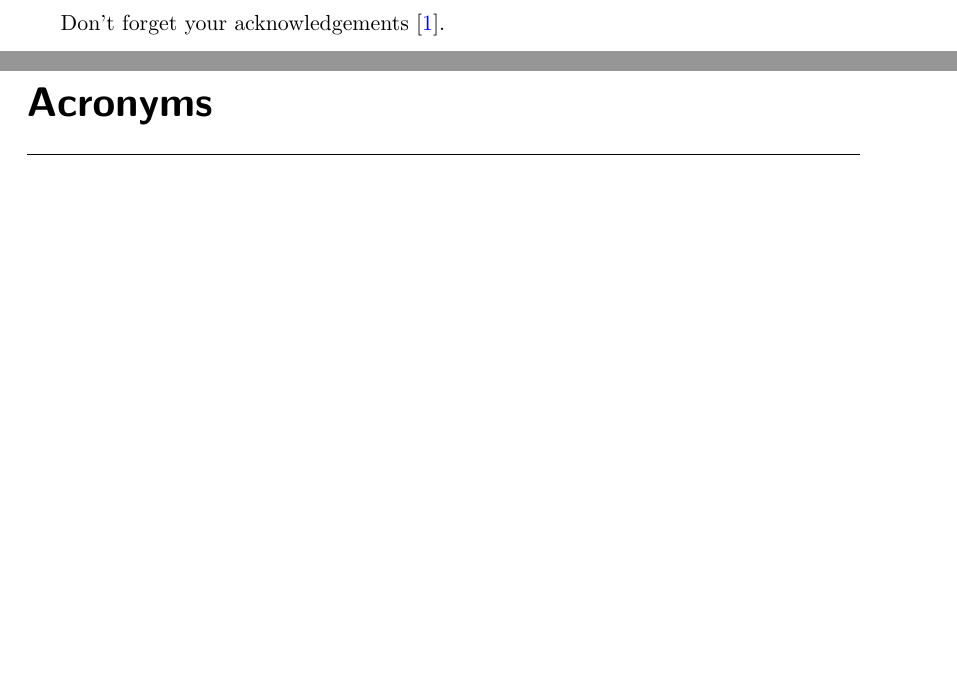
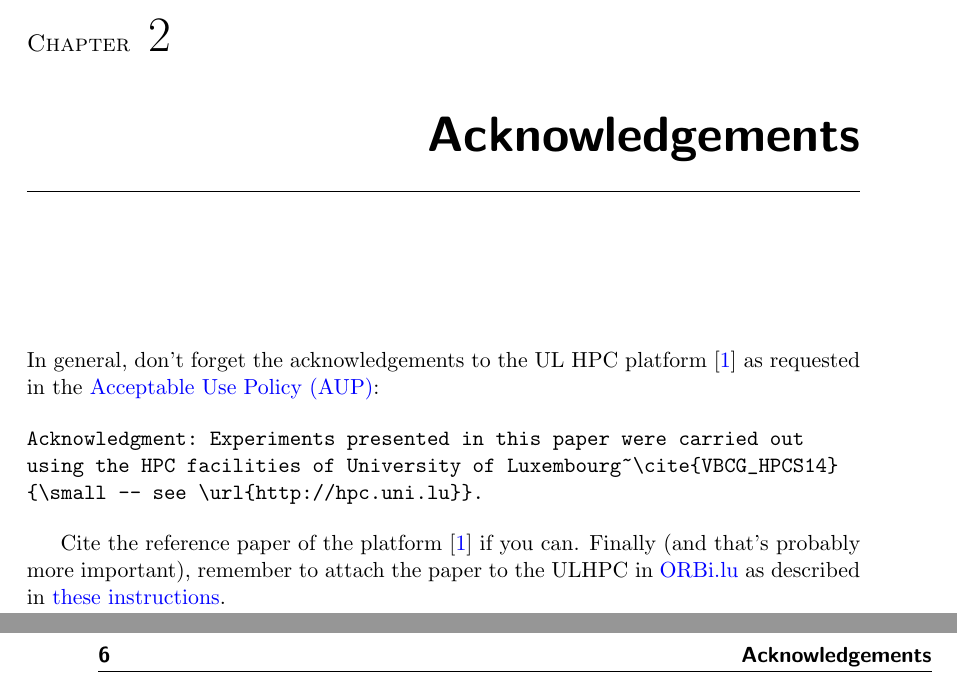
Before and after one commit to ULHPC/documents, a LaTeX book (style/ulhpc/ulhpc_book.tex): two parts of pages 10 and 12 of 16 before the commit and two parts of pages 12 and 13 of 16 after it, joined at a grey line, cut at the place of the change, the shorter picture padded with empty space. The pictures show the PDF file style/ulhpc/ulhpc_book.pdf that the author committed with the source.

Commit message:
add acknowledgement notes
Signed-off-by: Sebastien Varrette <sebastien.varrette@uni.lu>

```diff
--- a/style/ulhpc/ulhpc_book.tex
+++ b/style/ulhpc/ulhpc_book.tex
@@ -170,7 +170,18 @@ After these variables, you can call the package as always by
 
 \lstinputlisting[language=TeX,firstline=92,lastline=92]{ulhpc_book.tex}
 
-Don't forget your acknowledgements~\cite{VBCG_HPCS14}.
+\chapter{Acknowledgements}
+
+In general, don't forget the  acknowledgements to the UL HPC platform~\cite{VBCG_HPCS14} as requested in the \href{https://hpc.uni.lu/users/AUP.html}{Acceptable Use Policy (AUP)}:
+
+\begin{verbatim}
+Acknowledgment: Experiments presented in this paper were carried out
+using the HPC facilities of University of Luxembourg~\cite{VBCG_HPCS14}
+{\small -- see \url{http://hpc.uni.lu}}.
+\end{verbatim}
+
+Cite the reference paper of the platform~\cite{VBCG_HPCS14} if you can. Finally (and that's probably more important), remember to attach the paper to the ULHPC in \href{http://publications.uni.lu/}{ORBi.lu} as described in \href{https://hpc.uni.lu/about/publis.html#acknowledgement-banner-and-orbilu-instructions}{these instructions}.
+
 
 % \input{_introduction}
 % \input{_overview}
```
Also changed, not shown: style/ulhpc/ulhpc_book.pdf, style/ulhpc/ulhpc_book.tex (4 more changed lines).
